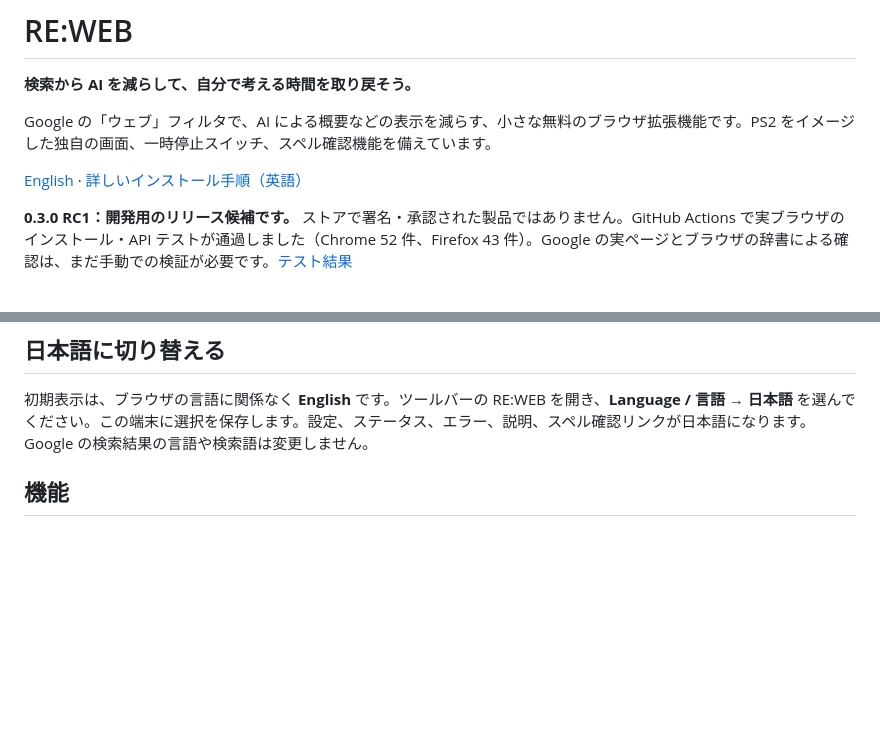
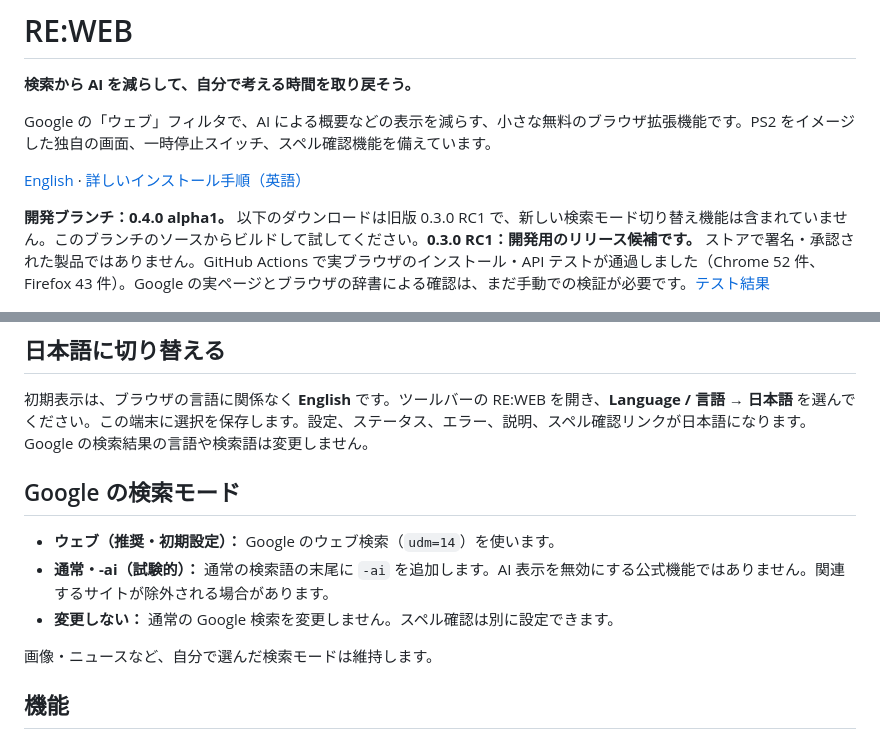
Before and after one commit to DavidACook/Self-Development-Projects, a Markdown page: RE-WEB/README.ja.md, 2 parts joined by grey strips. GitHub-like rendering; blank space fills up the shorter version.

Commit message:
docs(re-web): explain experimental mode in Japanese

```diff
--- a/RE-WEB/README.ja.md
+++ b/RE-WEB/README.ja.md
@@ -6,7 +6,7 @@ Google の「ウェブ」フィルタで、AI による概要などの表示を
 
 [English](README.md) · [詳しいインストール手順（英語）](docs/INSTALL.md)
 
-**0.3.0 RC1：開発用のリリース候補です。** ストアで署名・承認された製品ではありません。GitHub Actions で実ブラウザのインストール・API テストが通過しました（Chrome 52 件、Firefox 43 件）。Google の実ページとブラウザの辞書による確認は、まだ手動での検証が必要です。[テスト結果](docs/TESTING.md)
+**開発ブランチ：0.4.0 alpha1。** 以下のダウンロードは旧版 0.3.0 RC1 で、新しい検索モード切り替え機能は含まれていません。このブランチのソースからビルドして試してください。**0.3.0 RC1：開発用のリリース候補です。** ストアで署名・承認された製品ではありません。GitHub Actions で実ブラウザのインストール・API テストが通過しました（Chrome 52 件、Firefox 43 件）。Google の実ページとブラウザの辞書による確認は、まだ手動での検証が必要です。[テスト結果](docs/TESTING.md)
 
 ![日本語の操作画面](docs/assets/popup-japanese.png)
 
@@ -24,6 +24,14 @@ Firefox に継続してインストールするには、通常 Mozilla の署名
 ## 日本語に切り替える
 
 初期表示は、ブラウザの言語に関係なく **English** です。ツールバーの RE:WEB を開き、**Language / 言語 → 日本語** を選んでください。この端末に選択を保存します。設定、ステータス、エラー、説明、スペル確認リンクが日本語になります。Google の検索結果の言語や検索語は変更しません。
+
+## Google の検索モード
+
+- **ウェブ（推奨・初期設定）：** Google のウェブ検索（`udm=14`）を使います。
+- **通常・-ai（試験的）：** 通常の検索語の末尾に `-ai` を追加します。AI 表示を無効にする公式機能ではありません。関連するサイトが除外される場合があります。
+- **変更しない：** 通常の Google 検索を変更しません。スペル確認は別に設定できます。
+
+画像・ニュースなど、自分で選んだ検索モードは維持します。
 
 ## 機能
 
```
